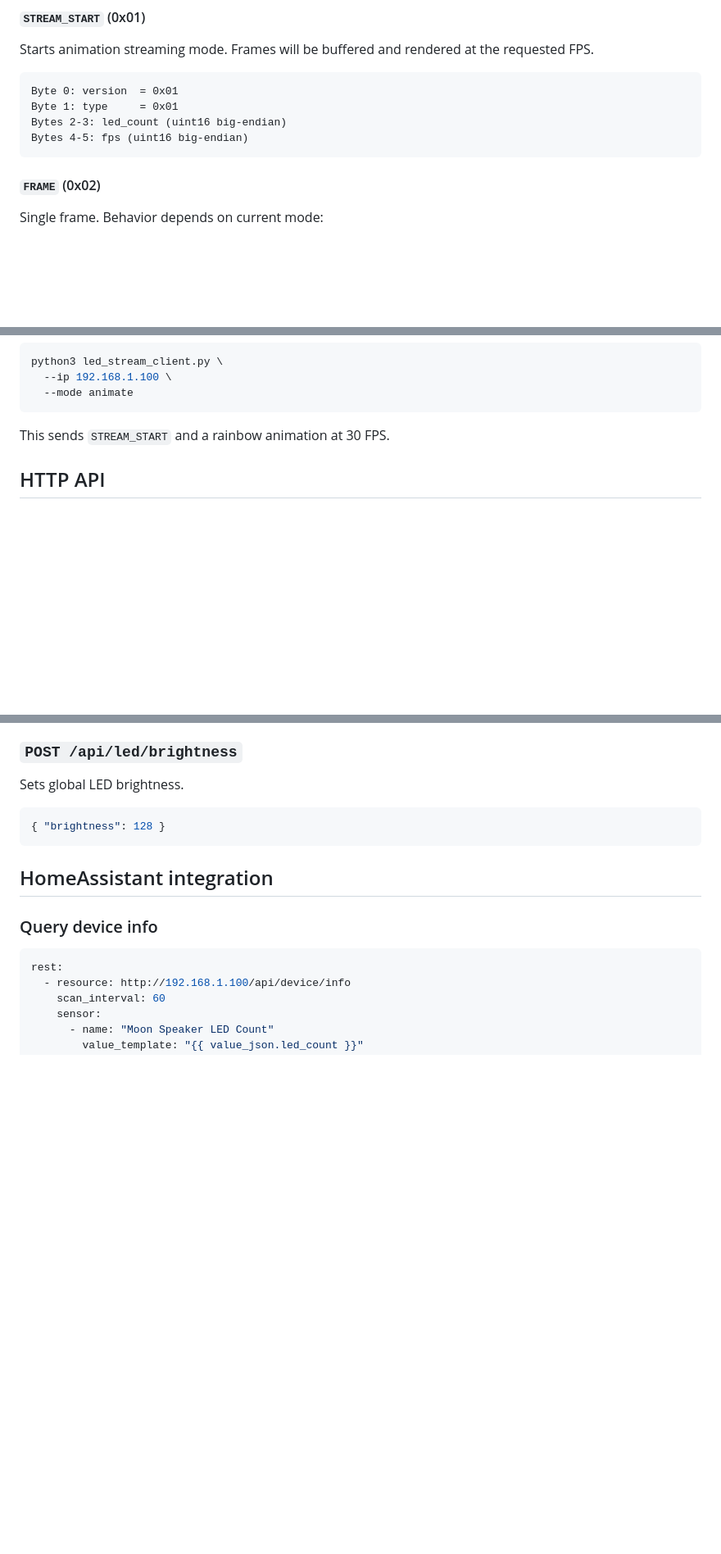
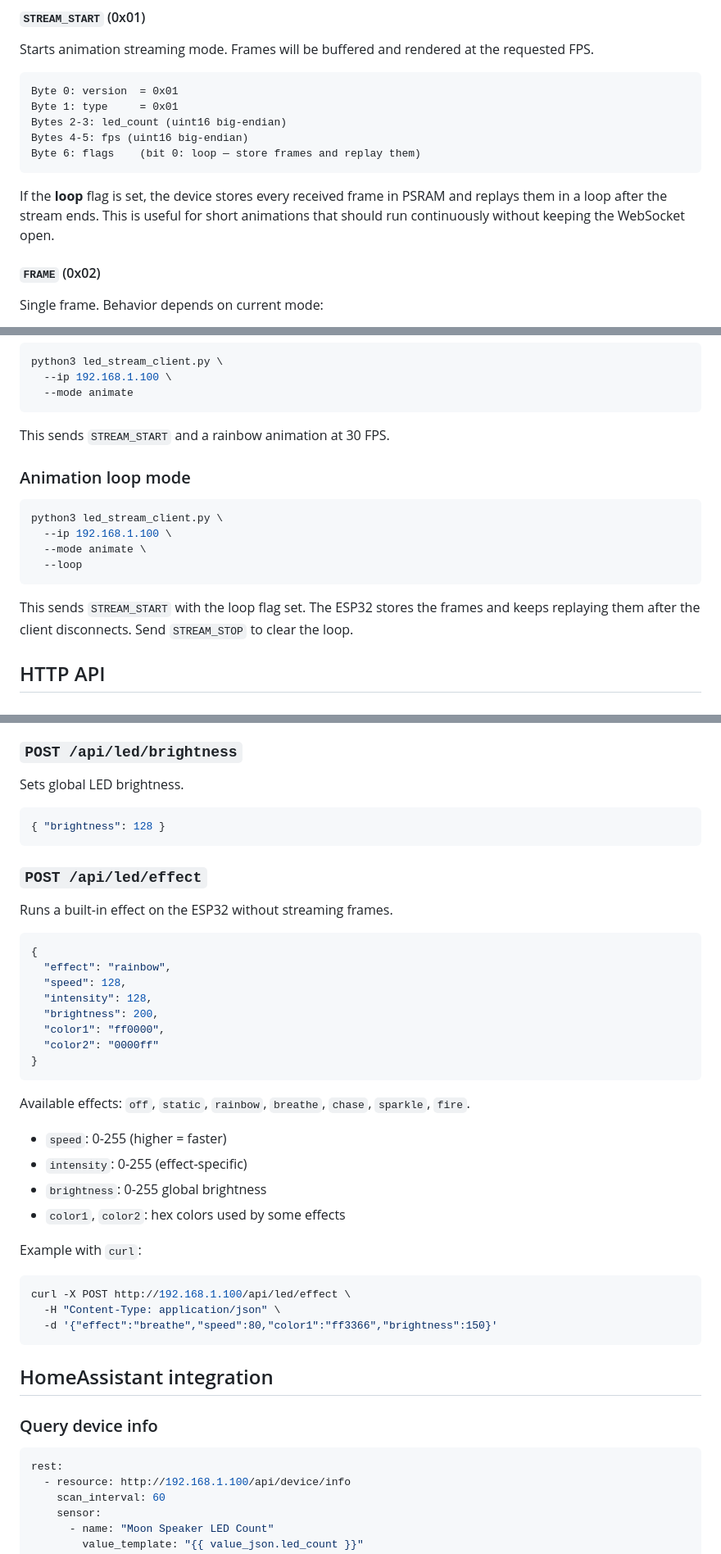
Before and after one commit to Alice-IA/airplay-moon-speaker, a Markdown page: README.md, 3 parts joined by grey strips. Shown at 82% size. GitHub-like rendering; blank space fills up the shorter version.

Commit message:
docs: document loop flag and /api/led/effect endpoint

````diff
--- a/README.md
+++ b/README.md
@@ -120,7 +120,10 @@ Byte 0: version  = 0x01
 Byte 1: type     = 0x01
 Bytes 2-3: led_count (uint16 big-endian)
 Bytes 4-5: fps (uint16 big-endian)
+Byte 6: flags    (bit 0: loop — store frames and replay them)
 ```
+
+If the **loop** flag is set, the device stores every received frame in PSRAM and replays them in a loop after the stream ends. This is useful for short animations that should run continuously without keeping the WebSocket open.
 
 #### `FRAME` (0x02)
 
@@ -201,6 +204,17 @@ python3 led_stream_client.py \
 
 This sends `STREAM_START` and a rainbow animation at 30 FPS.
 
+### Animation loop mode
+
+```bash
+python3 led_stream_client.py \
+  --ip 192.168.1.100 \
+  --mode animate \
+  --loop
+```
+
+This sends `STREAM_START` with the loop flag set. The ESP32 stores the frames and keeps replaying them after the client disconnects. Send `STREAM_STOP` to clear the loop.
+
 ## HTTP API
 
 ### `GET /api/device/info`
@@ -233,6 +247,36 @@ Sets global LED brightness.
 
 ```json
 { "brightness": 128 }
+```
+
+### `POST /api/led/effect`
+
+Runs a built-in effect on the ESP32 without streaming frames.
+
+```json
+{
+  "effect": "rainbow",
+  "speed": 128,
+  "intensity": 128,
+  "brightness": 200,
+  "color1": "ff0000",
+  "color2": "0000ff"
+}
+```
+
+Available effects: `off`, `static`, `rainbow`, `breathe`, `chase`, `sparkle`, `fire`.
+
+- `speed`: 0-255 (higher = faster)
+- `intensity`: 0-255 (effect-specific)
+- `brightness`: 0-255 global brightness
+- `color1`, `color2`: hex colors used by some effects
+
+Example with `curl`:
+
+```bash
+curl -X POST http://192.168.1.100/api/led/effect \
+  -H "Content-Type: application/json" \
+  -d '{"effect":"breathe","speed":80,"color1":"ff3366","brightness":150}'
 ```
 
 ## HomeAssistant integration
````
